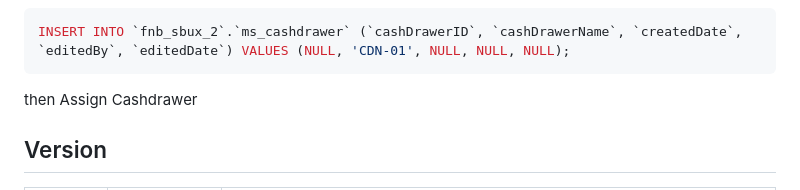
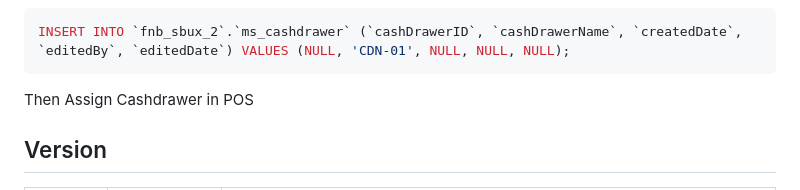
Before and after one commit to My-Dios/flat-app, a Markdown page: README.md, the part around the change. GitHub-like rendering.

````diff
--- a/README.md
+++ b/README.md
@@ -117,7 +117,7 @@ Run SQL Script to add Cashdrawer in MySQL Workbench
 ```sql
 INSERT INTO `fnb_sbux_2`.`ms_cashdrawer` (`cashDrawerID`, `cashDrawerName`, `createdDate`, `editedBy`, `editedDate`) VALUES (NULL, 'CDN-01', NULL, NULL, NULL);
 ```
-then Assign Cashdrawer
+Then Assign Cashdrawer in POS
 
 
 ## Version
````
